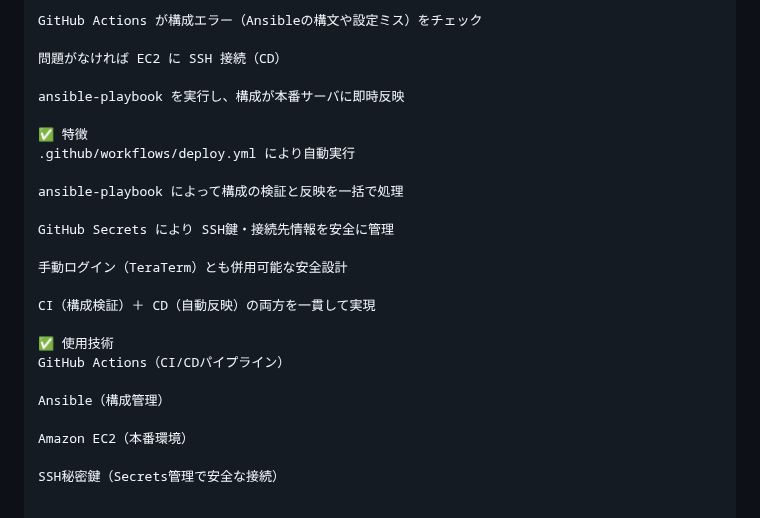
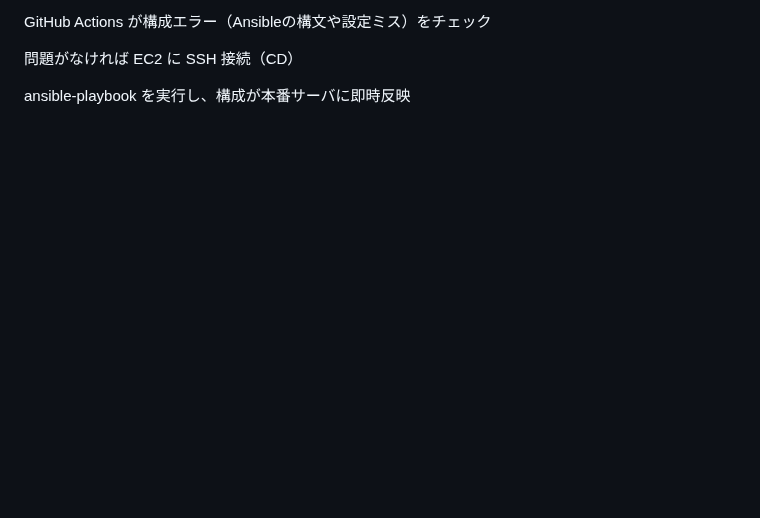
Before and after one commit to renzoku1875/ec2-https-webserver, a Markdown page: README.md, the part around one of its changes. Rendered like a GitHub page; blank space fills up the shorter version.

```diff
--- a/README.md
+++ b/README.md
@@ -140,23 +140,3 @@ GitHub Actions が構成エラー（Ansibleの構文や設定ミス）をチェ
 問題がなければ EC2 に SSH 接続（CD）
 
 ansible-playbook を実行し、構成が本番サーバに即時反映
-
-✅ 特徴
-.github/workflows/deploy.yml により自動実行
-
-ansible-playbook によって構成の検証と反映を一括で処理
-
-GitHub Secrets により SSH鍵・接続先情報を安全に管理
-
-手動ログイン（TeraTerm）とも併用可能な安全設計
-
-CI（構成検証）＋ CD（自動反映）の両方を一貫して実現
-
-✅ 使用技術
-GitHub Actions（CI/CDパイプライン）
-
-Ansible（構成管理）
-
-Amazon EC2（本番環境）
-
-SSH秘密鍵（Secrets管理で安全な接続）
```
Also changed, not shown: other parts of README.md (+1 -1 lines).
